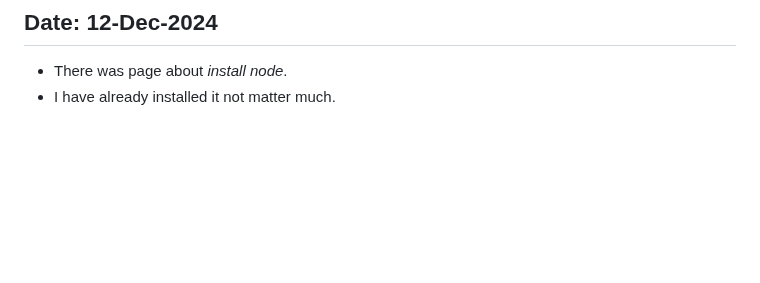
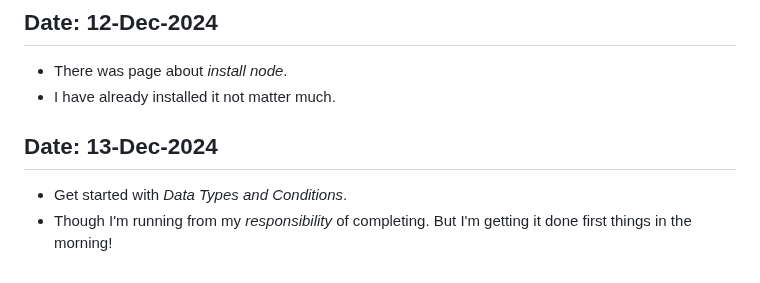
Before and after one commit to Devanshukoli/my-odinproject-journey, a Markdown page: log.md, the part around the change. Drawn GitHub-style; blank space fills up the shorter version.

Commit message:
update log file
Understood general theory will practive tomorrow.

```diff
--- a/log.md
+++ b/log.md
@@ -93,3 +93,7 @@
 ## Date: 12-Dec-2024
 - There was page about *install node*.
 - I have already installed it not matter much.
+
+## Date: 13-Dec-2024
+- Get started with *Data Types and Conditions*.
+- Though I'm running from my *responsibility* of completing. But I'm getting it done first things in the morning!
```
